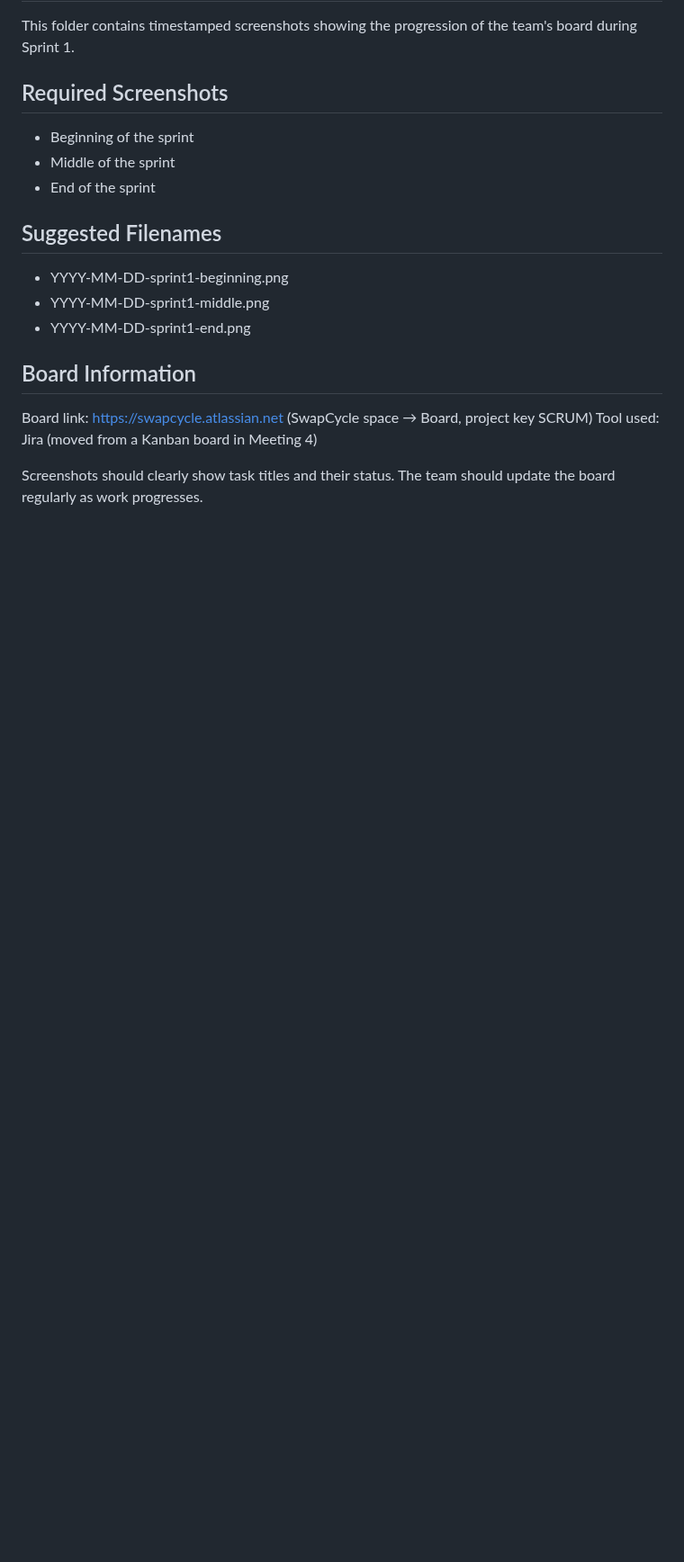
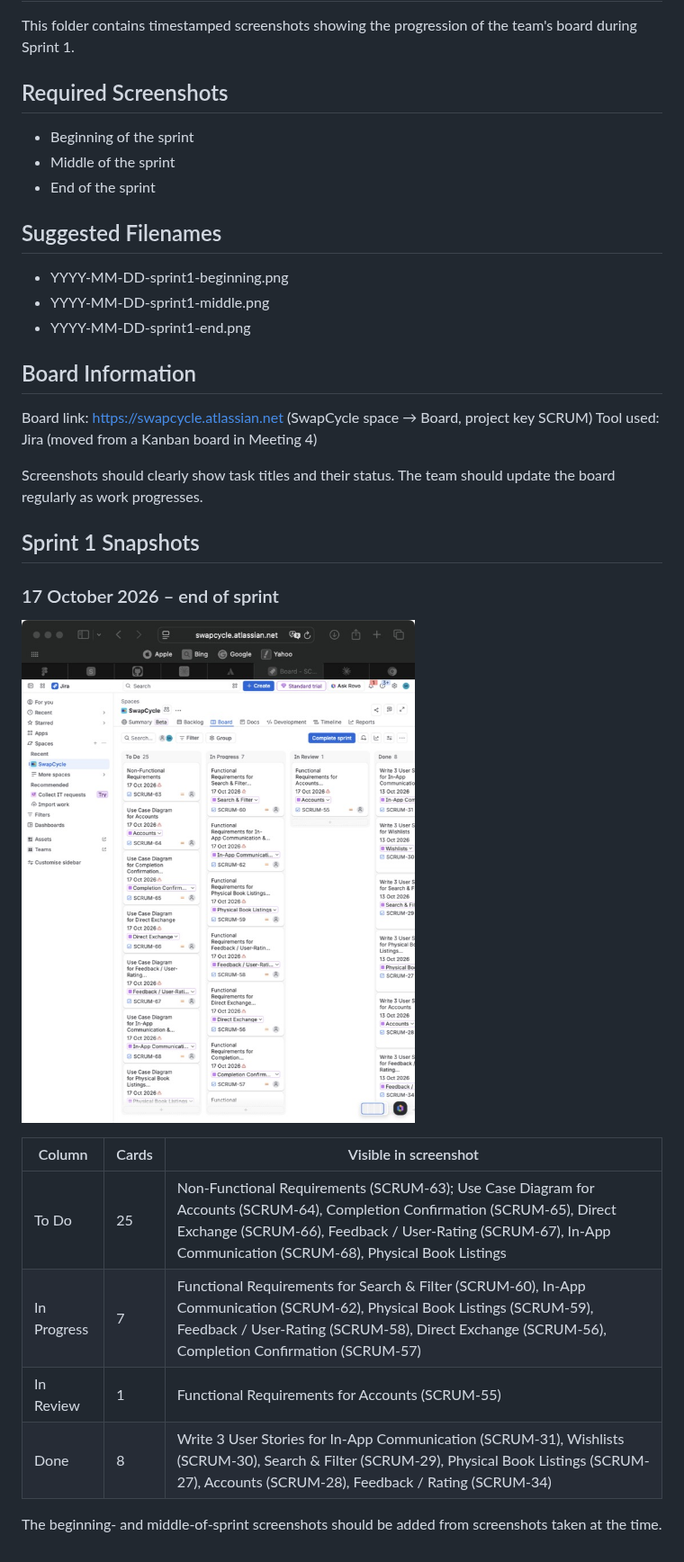
Before and after one commit to sahmedbaqer-ctrl/SwapCycle, a Markdown page: docs/kanban/README.md, the part around the change. Shown at 90% size. GitHub-like rendering; pictures changed too: docs/kanban/2026-10-17-sprint1-end.png (added); blank space fills up the shorter version.

Commit message:
Add end-of-Sprint-1 Jira board snapshot

```diff
--- a/docs/kanban/README.md
+++ b/docs/kanban/README.md
@@ -19,3 +19,17 @@ Tool used: Jira (moved from a Kanban board in Meeting 4)
 
 Screenshots should clearly show task titles and their status.
 The team should update the board regularly as work progresses.
+
+## Sprint 1 Snapshots
+
+### 17 October 2026 – end of sprint
+![Jira board, 17 Oct 2026](2026-10-17-sprint1-end.png)
+
+| Column | Cards | Visible in screenshot |
+|---|---|---|
+| To Do | 25 | Non-Functional Requirements (SCRUM-63); Use Case Diagram for Accounts (SCRUM-64), Completion Confirmation (SCRUM-65), Direct Exchange (SCRUM-66), Feedback / User-Rating (SCRUM-67), In-App Communication (SCRUM-68), Physical Book Listings |
+| In Progress | 7 | Functional Requirements for Search & Filter (SCRUM-60), In-App Communication (SCRUM-62), Physical Book Listings (SCRUM-59), Feedback / User-Rating (SCRUM-58), Direct Exchange (SCRUM-56), Completion Confirmation (SCRUM-57) |
+| In Review | 1 | Functional Requirements for Accounts (SCRUM-55) |
+| Done | 8 | Write 3 User Stories for In-App Communication (SCRUM-31), Wishlists (SCRUM-30), Search & Filter (SCRUM-29), Physical Book Listings (SCRUM-27), Accounts (SCRUM-28), Feedback / Rating (SCRUM-34) |
+
+The beginning- and middle-of-sprint screenshots should be added from screenshots taken at the time.
```
